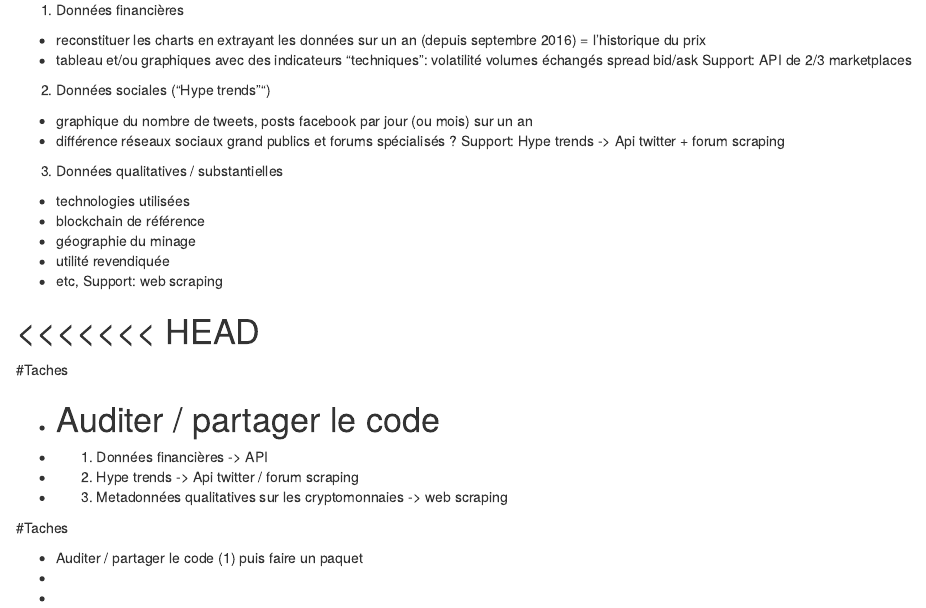
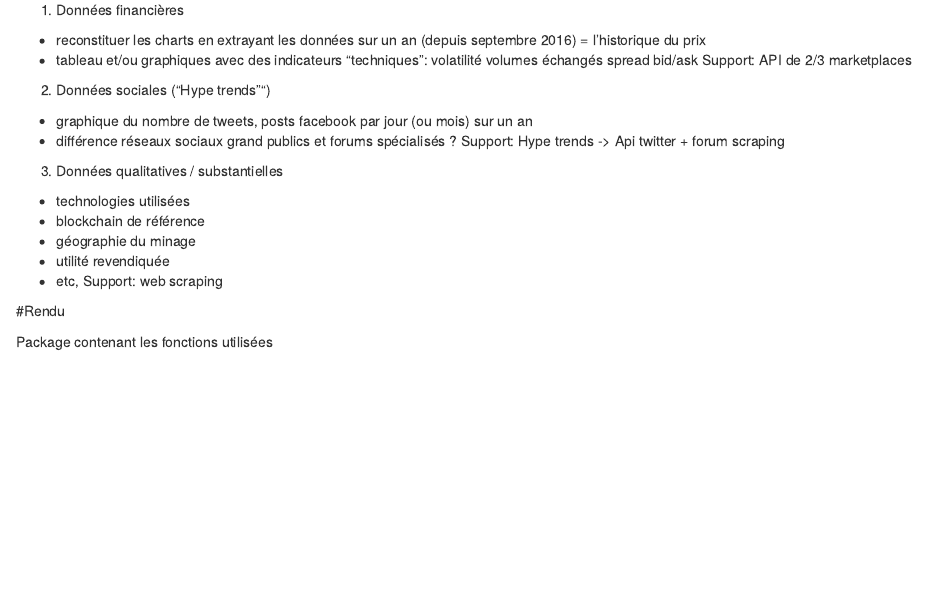
Before and after one commit to SebastianS09/CryptoR, an R Markdown document (Planning.Rmd): the page in a window 1100 px wide, from 280 px down. Rendered offline with R 4.5, knitr and Pandoc, with nearby package versions.

Commit message:
step 1 / 5

```diff
--- a/Planning.Rmd
+++ b/Planning.Rmd
@@ -35,19 +35,6 @@ Support: Hype trends -> Api twitter + forum scraping
 - etc,
 Support: web scraping
 
-<<<<<<< HEAD
-=======
+#Rendu
 
-#Taches
-
-- Auditer / partager le code
-=======
-- (1) Données financières -> API
-- (2) Hype trends -> Api twitter / forum scraping
-- (3) Metadonnées qualitatives sur les cryptomonnaies -> web scraping
-
-#Taches
-
-- Auditer / partager le code (1) puis faire un paquet
--
--
+Package contenant les fonctions utilisées
```
